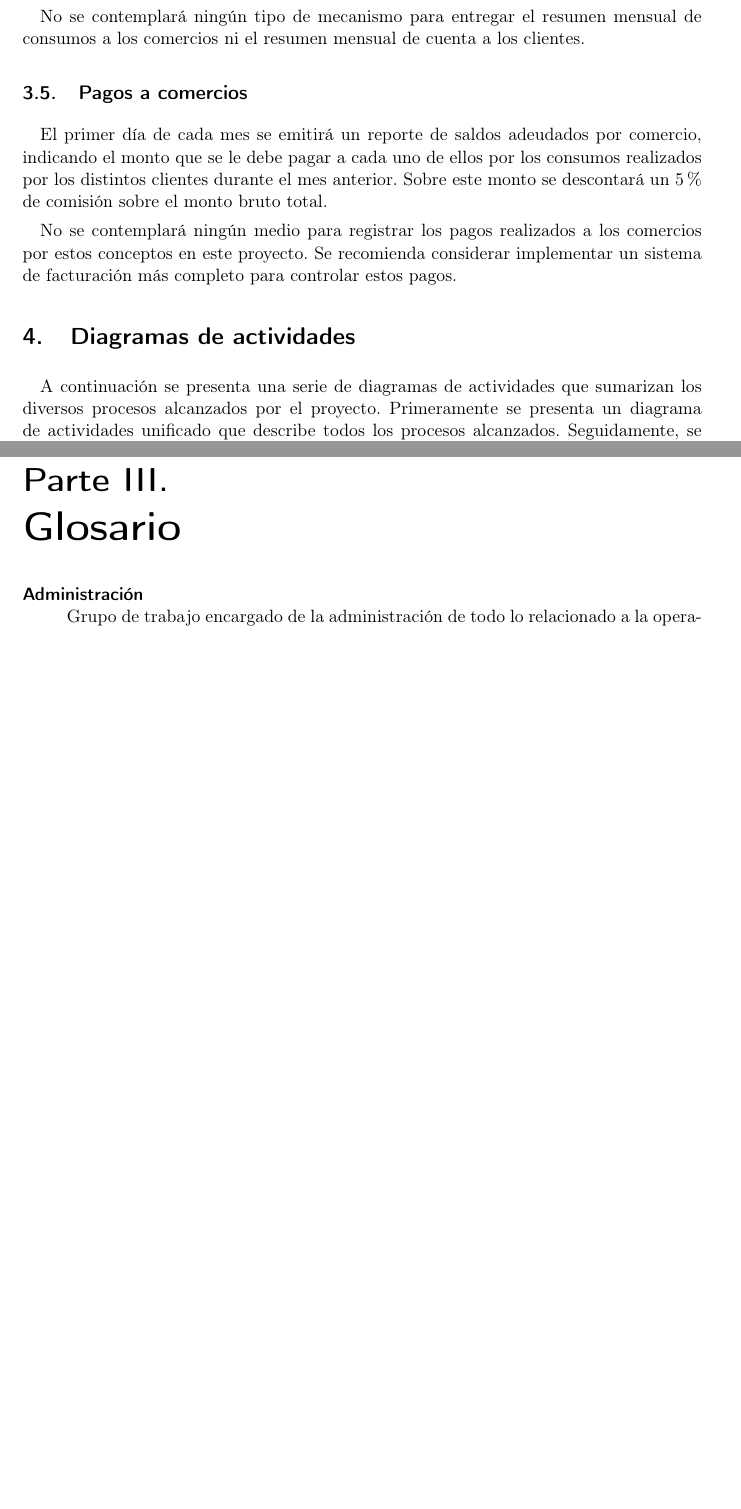
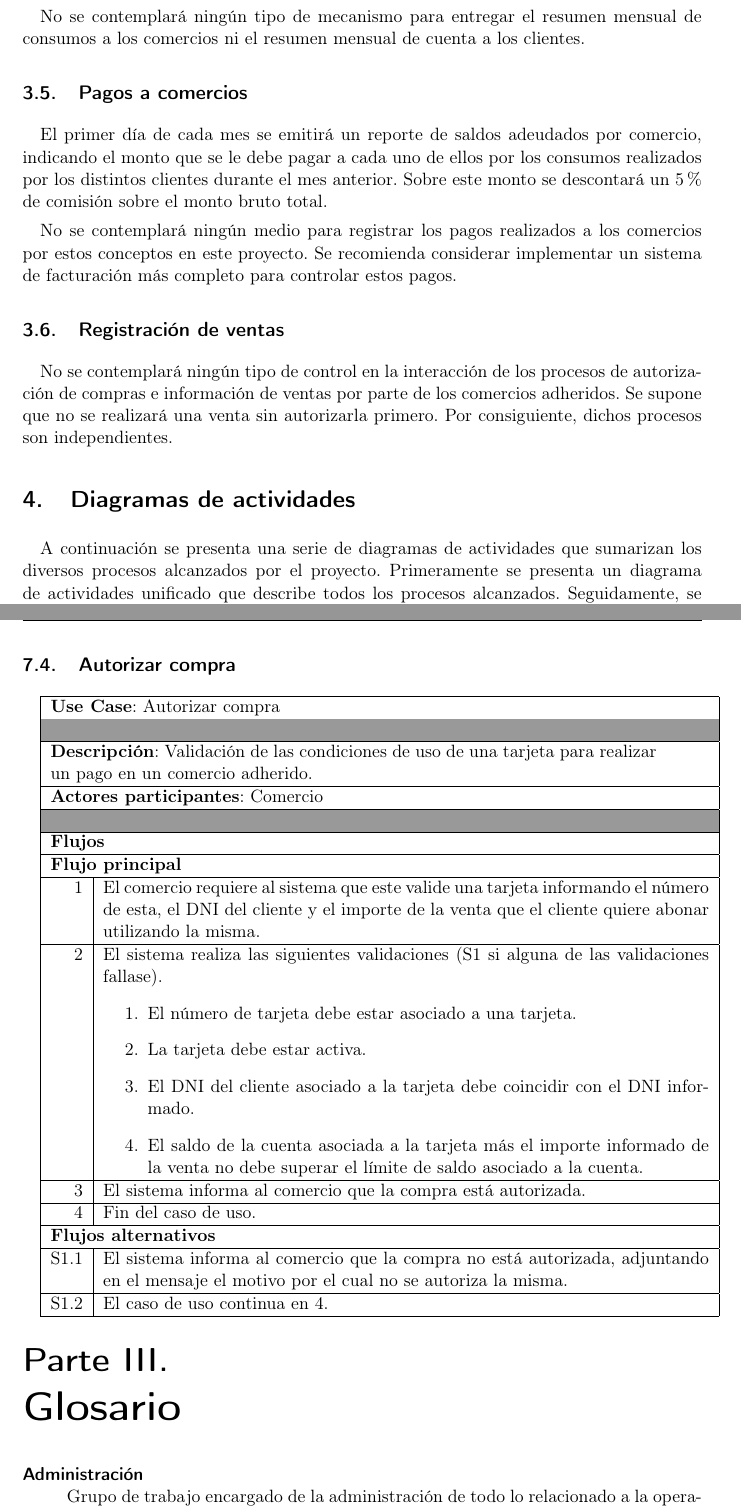
Before and after one commit to hernanfiuba24/fiuba-7509-shoppycard-g4, a LaTeX document (tex/main.tex, which reads tex/cu_autorizar_compra.tex, tex/modcasosuso.tex, tex/modnegocio.tex): two parts of pages 5 and 14 of 15 before the commit and two parts of pages 5 and 15 of 16 after it, joined at a grey line, cut so that both start at the same text, the shorter picture padded with empty space. Compiled offline with pdfLaTeX.

Commit message:
Agregado autorizacion de compra e hipotesis complementarias

```diff
--- /dev/null
+++ b/tex/cu_autorizar_compra.tex
@@ -0,0 +1,60 @@
+\begin{tabularx}{\textwidth}{| r | X |}
+\hline
+\multicolumn{2}{|X|}{
+\textbf{Use Case}: Autorizar compra} \\
+
+\hline
+\multicolumn{2}{|c|}{\cellcolor[gray]{0.6}} \\
+
+\hline
+\multicolumn{2}{|X|}{
+\textbf{Descripción}: Validación de las condiciones de uso de una tarjeta para
+realizar un pago en un comercio adherido.} \\
+
+\hline
+\multicolumn{2}{|X|}{
+\textbf{Actores participantes}: Comercio} \\
+
+\hline
+\multicolumn{2}{|c|}{\cellcolor[gray]{0.6} } \\
+
+\hline
+\multicolumn{2}{|X|}{
+\textbf{Flujos}} \\
+
+\hline
+\multicolumn{2}{|X|}{
+\textbf{Flujo principal}} \\
+
+\hline
+1 & El comercio requiere al sistema que este valide una tarjeta informando el
+número de esta, el DNI del cliente y el importe de la venta que el cliente
+quiere abonar utilizando la misma. \\
+\hline
+2 & El sistema realiza las siguientes validaciones (S1 si alguna de las
+validaciones fallase).
+\begin{enumerate}
+\item El número de tarjeta debe estar asociado a una tarjeta.
+\item La tarjeta debe estar activa.
+\item El DNI del cliente asociado a la tarjeta debe coincidir con el DNI
+informado.
+\item El saldo de la cuenta asociada a la tarjeta más el importe informado de
+la venta no debe superar el límite de saldo asociado a la cuenta.
+\end{enumerate} \\
+\hline
+3 & El sistema informa al comercio que la compra está autorizada. \\
+\hline
+4 & Fin del caso de uso. \\
+
+\hline
+\multicolumn{2}{|X|}{
+\textbf{Flujos alternativos}} \\
+
+\hline
+S1.1 & El sistema informa al comercio que la compra no está autorizada,
+adjuntando en el mensaje el motivo por el cual no se autoriza la misma. \\
+\hline
+S1.2 & El caso de uso continua en 4. \\
+
+\hline
+\end{tabularx}
--- a/tex/modcasosuso.tex
+++ b/tex/modcasosuso.tex
@@ -56,3 +56,6 @@ diagrama de casos de uso de la sección~\ref{sec:diagrama_casos_uso}.
 
 \subsection{Realizar pago}
 \input{tex/cu_realizar_pago}
+
+\subsection{Autorizar compra}
+\input{tex/cu_autorizar_compra}
--- a/tex/modnegocio.tex
+++ b/tex/modnegocio.tex
@@ -102,6 +102,13 @@ No se contemplará ningún medio para registrar los pagos realizados a los
 comercios por estos conceptos en este proyecto. Se recomienda considerar
 implementar un sistema de facturación más completo para controlar estos pagos.
 
+\subsection{Registración de ventas}
+
+No se contemplará ningún tipo de control en la interacción de los procesos de
+autorización de compras e información de ventas por parte de los comercios
+adheridos. Se supone que no se realizará una venta sin autorizarla primero. Por
+consiguiente, dichos procesos son independientes.
+
 \section{Diagramas de actividades}
 
 A continuación se presenta una serie de diagramas de actividades que sumarizan
```
